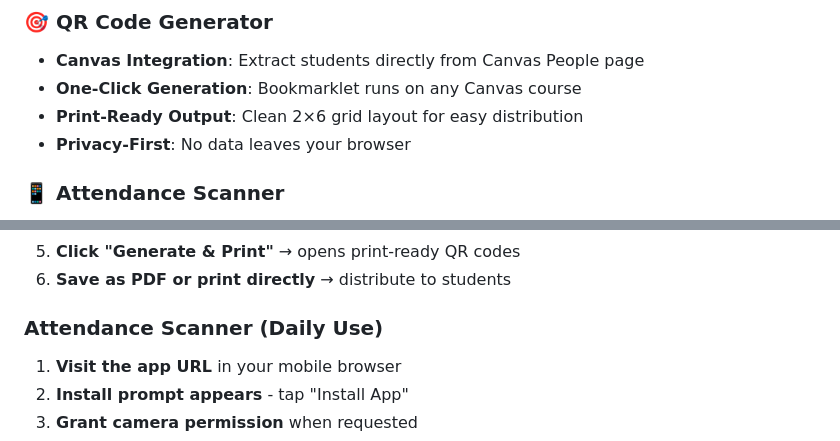
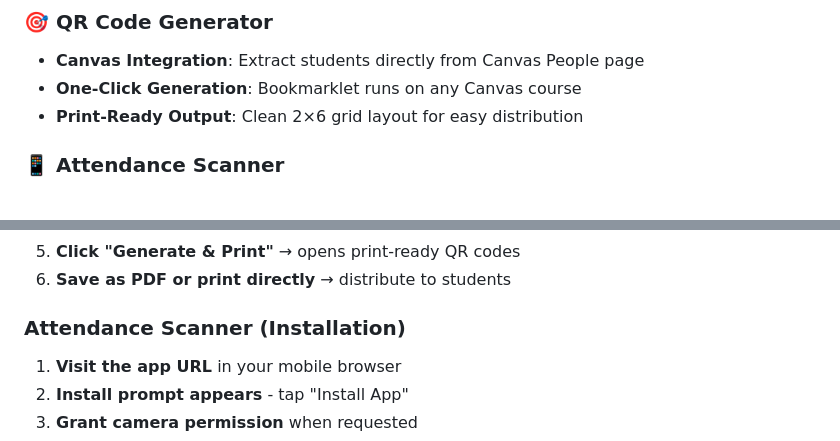
Before and after one commit to gpetruzella/ephattend, a Markdown page: README.md, 2 parts joined by grey strips. Drawn GitHub-style.

```diff
--- a/README.md
+++ b/README.md
@@ -13,7 +13,6 @@ A complete, minimalist attendance solution for college instructors. Generate QR
 - **Canvas Integration**: Extract students directly from Canvas People page
 - **One-Click Generation**: Bookmarklet runs on any Canvas course
 - **Print-Ready Output**: Clean 2×6 grid layout for easy distribution
-- **Privacy-First**: No data leaves your browser
 
 ### 📱 Attendance Scanner
 - **QR Code Scanning**: Uses device camera to scan student QR codes
@@ -85,7 +84,7 @@ Upload all files to any web hosting service and visit the URL.
 5. **Click "Generate & Print"** → opens print-ready QR codes
 6. **Save as PDF or print directly** → distribute to students
 
-### Attendance Scanner (Daily Use)
+### Attendance Scanner (Installation)
 1. **Visit the app URL** in your mobile browser
 2. **Install prompt appears** - tap "Install App"
 3. **Grant camera permission** when requested
```
